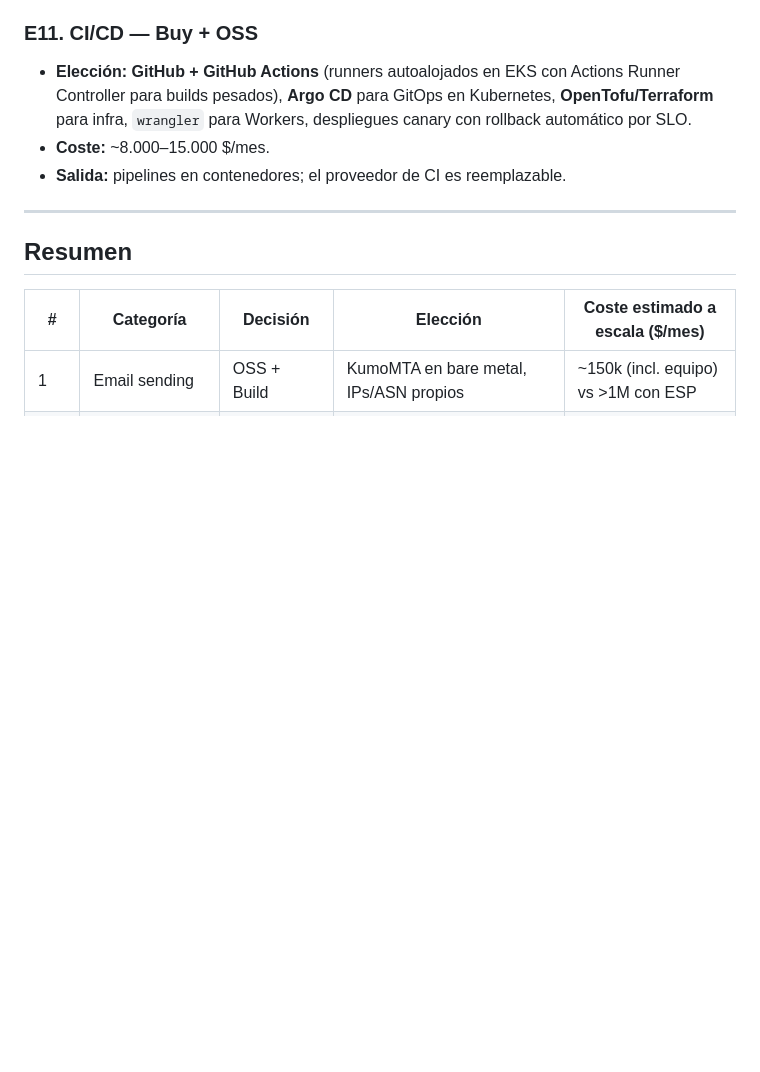
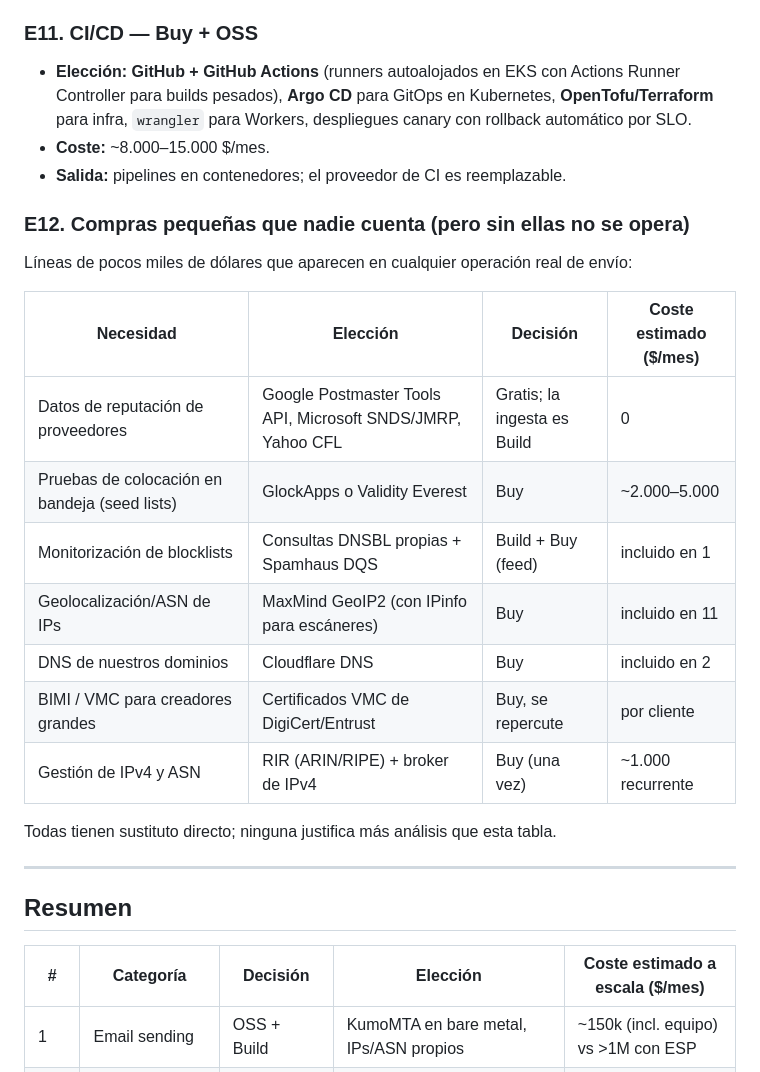
Before and after one commit to Lucasgvdii/cowok, a Markdown page: design/BUILD_VS_BUY.md, the part around the change. Rendered like a GitHub page; blank space fills up the shorter version.

```diff
--- a/design/BUILD_VS_BUY.md
+++ b/design/BUILD_VS_BUY.md
@@ -194,6 +194,22 @@ Categorías que una plataforma real necesita y que no estaban en la factura.
 - **Coste:** ~8.000–15.000 $/mes.
 - **Salida:** pipelines en contenedores; el proveedor de CI es reemplazable.
 
+### E12. Compras pequeñas que nadie cuenta (pero sin ellas no se opera)
+
+Líneas de pocos miles de dólares que aparecen en cualquier operación real de envío:
+
+| Necesidad | Elección | Decisión | Coste estimado ($/mes) |
+|---|---|---|---|
+| Datos de reputación de proveedores | Google Postmaster Tools API, Microsoft SNDS/JMRP, Yahoo CFL | Gratis; la ingesta es Build | 0 |
+| Pruebas de colocación en bandeja (seed lists) | GlockApps o Validity Everest | Buy | ~2.000–5.000 |
+| Monitorización de blocklists | Consultas DNSBL propias + Spamhaus DQS | Build + Buy (feed) | incluido en 1 |
+| Geolocalización/ASN de IPs | MaxMind GeoIP2 (con IPinfo para escáneres) | Buy | incluido en 11 |
+| DNS de nuestros dominios | Cloudflare DNS | Buy | incluido en 2 |
+| BIMI / VMC para creadores grandes | Certificados VMC de DigiCert/Entrust | Buy, se repercute | por cliente |
+| Gestión de IPv4 y ASN | RIR (ARIN/RIPE) + broker de IPv4 | Buy (una vez) | ~1.000 recurrente |
+
+Todas tienen sustituto directo; ninguna justifica más análisis que esta tabla.
+
 ---
 
 ## Resumen
```
Also changed, not shown: design/EDITOR.md (+10 -1 lines).
